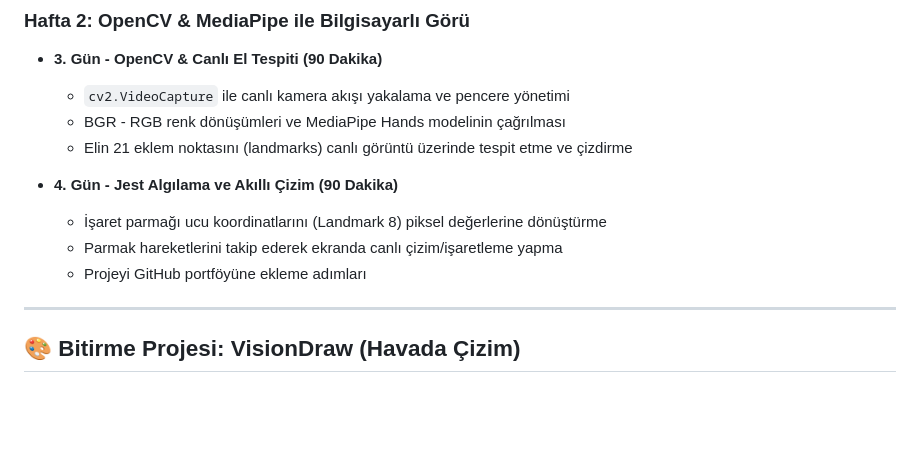
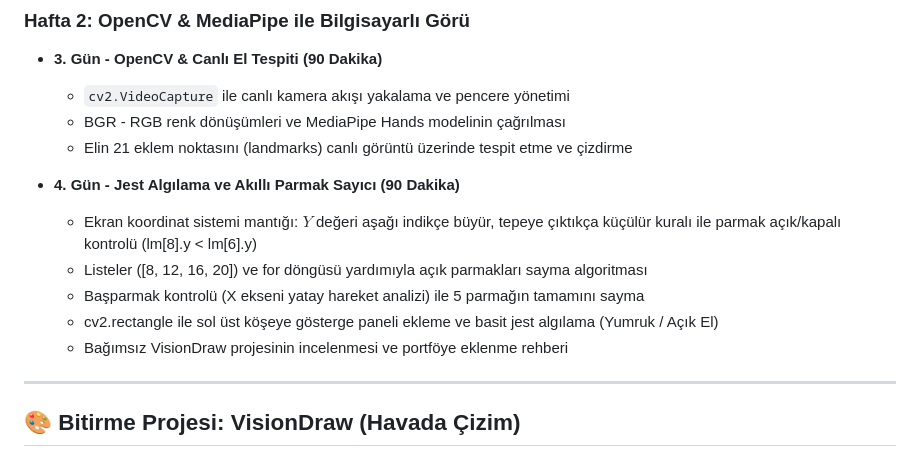
Before and after one commit to irfanmetekendirci-lang/python_ve_goruntu_isleme_101, a Markdown page: README.md, the part around the change. Drawn GitHub-style; blank space fills up the shorter version.

Commit message:
docs: readme guncellendi ve 4. gun eklendi

```diff
--- a/README.md
+++ b/README.md
@@ -31,11 +31,12 @@ Bu repo, **Ankara Üniversitesi YAZGİT** bünyesinde düzenlenen 2 haftalık (4
   * BGR - RGB renk dönüşümleri ve MediaPipe Hands modelinin çağrılması
   * Elin 21 eklem noktasını (landmarks) canlı görüntü üzerinde tespit etme ve çizdirme
 
-* **4. Gün - Jest Algılama ve Akıllı Çizim (90 Dakika)**
-  * İşaret parmağı ucu koordinatlarını (Landmark 8) piksel değerlerine dönüştürme
-  * Parmak hareketlerini takip ederek ekranda canlı çizim/işaretleme yapma
-  * Projeyi GitHub portföyüne ekleme adımları
-
+* **4. Gün - Jest Algılama ve Akıllı Parmak Sayıcı (90 Dakika)**
+  * Ekran koordinat sistemi mantığı: $Y$ değeri aşağı indikçe büyür, tepeye çıktıkça küçülür kuralı ile parmak açık/kapalı kontrolü (lm[8].y < lm[6].y)
+  * Listeler ([8, 12, 16, 20]) ve for döngüsü yardımıyla açık parmakları sayma algoritması
+  * Başparmak kontrolü (X ekseni yatay hareket analizi) ile 5 parmağın tamamını sayma
+  * cv2.rectangle ile sol üst köşeye gösterge paneli ekleme ve basit jest algılama (Yumruk / Açık El)
+  * Bağımsız VisionDraw projesinin incelenmesi ve portföye eklenme rehberi
 ---
 
 ## 🎨 Bitirme Projesi: VisionDraw (Havada Çizim)
```
